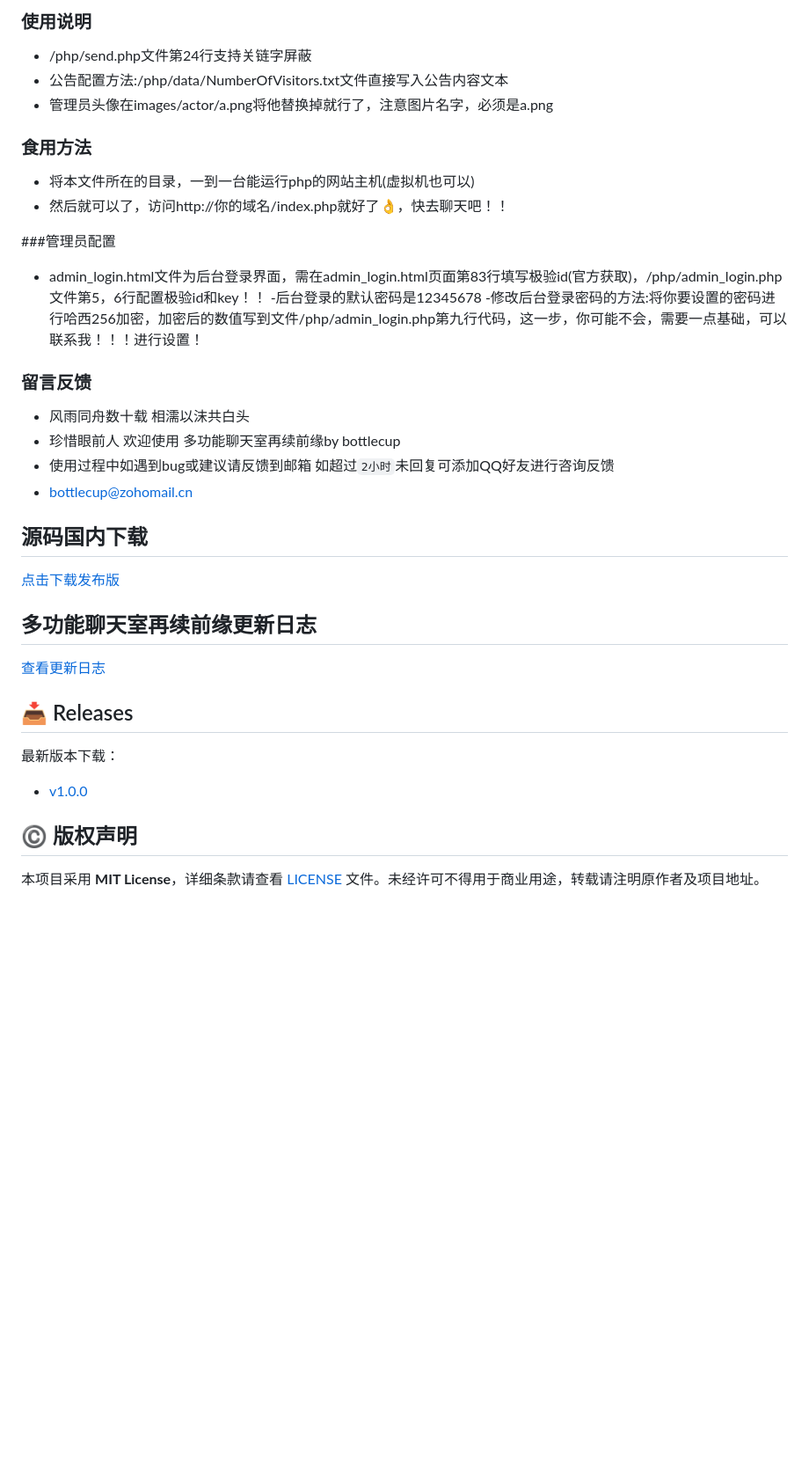
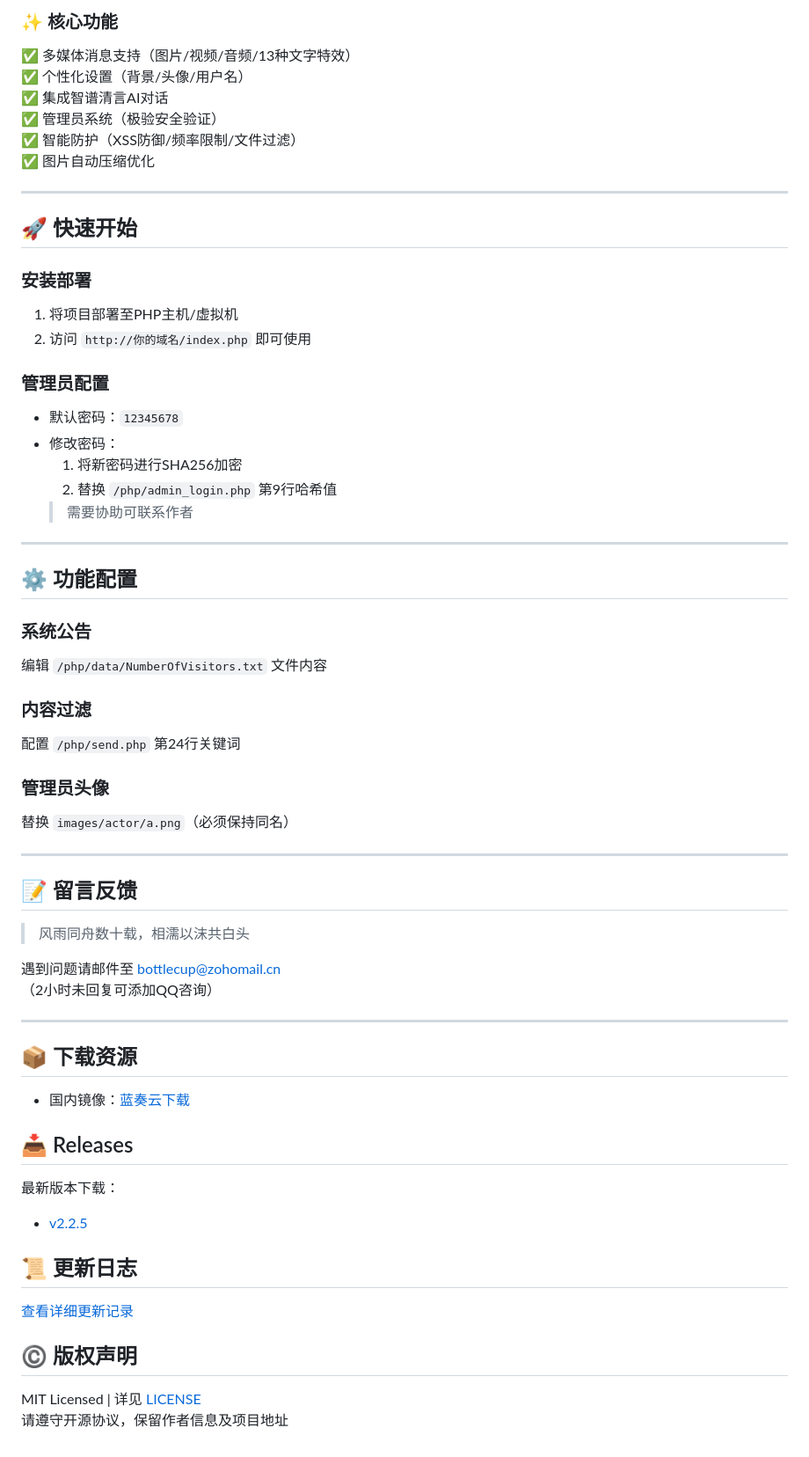
Before and after one commit to bottlecup404/chatroom, a Markdown page: README.md, the part around the change printed below. Shown: that part at 88% size. Rendered like a GitHub page; blank space fills up the shorter version.

```diff
--- a/README.md
+++ b/README.md
@@ -57,42 +73,63 @@
 
-### 使用说明
+### ✨ 核心功能
+✅ 多媒体消息支持（图片/视频/音频/13种文字特效）
+✅ 个性化设置（背景/头像/用户名）
+✅ 集成智谱清言AI对话
+✅ 管理员系统（极验安全验证）
+✅ 智能防护（XSS防御/频率限制/文件过滤）
+✅ 图片自动压缩优化
 
-- /php/send.php文件第24行支持关链字屏蔽
-- 公告配置方法:/php/data/NumberOfVisitors.txt文件直接写入公告内容文本
-- 管理员头像在images/actor/a.png将他替换掉就行了，注意图片名字，必须是a.png
-### 食用方法
+---
 
-- 将本文件所在的目录，一到一台能运行php的网站主机(虚拟机也可以)
-- 然后就可以了，访问http://你的域名/index.php就好了👌，快去聊天吧！！
+## 🚀 快速开始
 
-###管理员配置
-- admin_login.html文件为后台登录界面，需在admin_login.html页面第83行填写极验id(官方获取)，/php/admin_login.php文件第5，6行配置极验id和key！！
--后台登录的默认密码是12345678
--修改后台登录密码的方法:将你要设置的密码进行哈西256加密，加密后的数值写到文件/php/admin_login.php第九行代码，这一步，你可能不会，需要一点基础，可以联系我！！！进行设置！
+### 安装部署
+1. 将项目部署至PHP主机/虚拟机
+2. 访问 `http://你的域名/index.php` 即可使用
 
-### 留言反馈
+### 管理员配置
+- 默认密码：`12345678`
+- 修改密码：
+  1. 将新密码进行SHA256加密
+  2. 替换 `/php/admin_login.php` 第9行哈希值
+  > 需要协助可联系作者
 
-- 风雨同舟数十载 相濡以沫共白头
-- 珍惜眼前人 欢迎使用 多功能聊天室再续前缘by bottlecup
-- 使用过程中如遇到bug或建议请反馈到邮箱 如超过`2小时`未回复可添加QQ好友进行咨询反馈
-- bottlecup@zohomail.cn
+---
+
+## ⚙️ 功能配置
+
+### 系统公告
+编辑 `/php/data/NumberOfVisitors.txt` 文件内容
+
+### 内容过滤
+配置 `/php/send.php` 第24行关键词
+
+### 管理员头像
+替换 `images/actor/a.png`（必须保持同名）
+
+---
+
+## 📝 留言反馈
+> 风雨同舟数十载，相濡以沫共白头
+
+遇到问题请邮件至 bottlecup@zohomail.cn
+（2小时未回复可添加QQ咨询）
+
+---
+
+## 📦 下载资源
+- 国内镜像：[蓝奏云下载](https://wwp.lanzoup.com/iBAOB33lie5a)
+
+## 📥 Releases
+最新版本下载：
+- [v2.2.5](https://github.com/bottlecup404/chatroom/releases/tag/v2.2.5)
 
 
 
-## 源码国内下载
-
-[点击下载发布版](https://wwp.lanzoup.com/iBAOB33lie5a)
+## 📜 更新日志
+[查看详细更新记录](/UPDATE.md)
 
 
-
-## 多功能聊天室再续前缘更新日志
-
-[查看更新日志](/UPDATE.md)
-
-
-## 📥 Releases
-最新版本下载：
-- [v1.0.0](https://github.com/bottlecup404/chatroom/releases/tag/v2.2.5)
-
 ## ©️ 版权声明
-本项目采用 **MIT License**，详细条款请查看 [LICENSE](LICENSE) 文件。未经许可不得用于商业用途，转载请注明原作者及项目地址。
+MIT Licensed | 详见 [LICENSE](LICENSE)
+请遵守开源协议，保留作者信息及项目地址
```
Also changed, not shown: other parts of README.md (+46 -30 lines).
